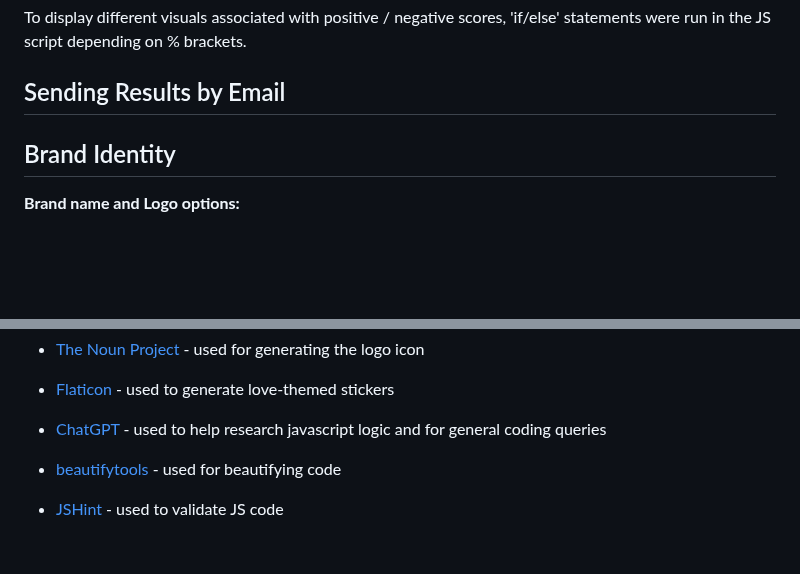
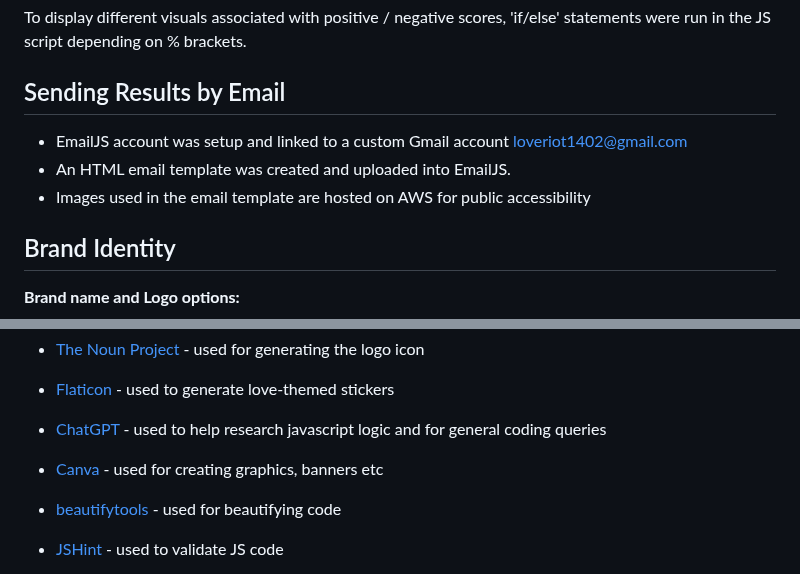
Before and after one commit to yamesjamess/feb-24-hackathon-love-riot, a Markdown page: README.md, 2 parts joined by grey strips. GitHub-like rendering; blank space fills up the shorter version.

Commit message:
Add reference for Canva

```diff
--- a/README.md
+++ b/README.md
@@ -142,6 +142,9 @@ To display different visuals associated with positive / negative scores, 'if/els
 
 ## Sending Results by Email
 
+- EmailJS account was setup and linked to a custom Gmail account loveriot1402@gmail.com
+- An HTML email template was created and uploaded into EmailJS.
+- Images used in the email template are hosted on AWS for public accessibility
 
 
 
@@ -196,6 +199,7 @@ The following set of [Flaticon](https://www.flaticon.com/) stickers were then fo
 - [The Noun Project](https://thenounproject.com) - used for generating the logo icon
 - [Flaticon](https://www.flaticon.com) - used to generate love-themed stickers
 - [ChatGPT](https://chat.openai.com/) - used to help research javascript logic and for general coding queries
+- [Canva](http://canva.com) - used for creating graphics, banners etc
 
 - [beautifytools](https://beautifytools.com/) - used for beautifying code
 - [JSHint](https://jshint.com/) - used to validate JS code
```
